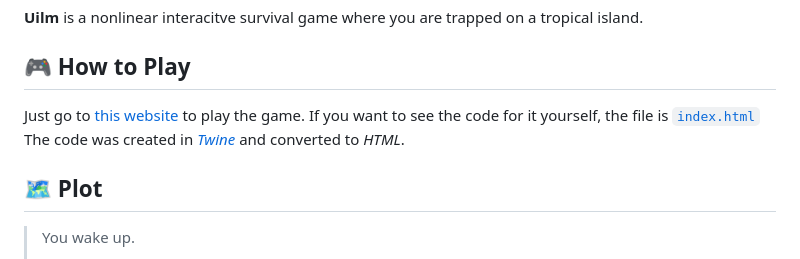
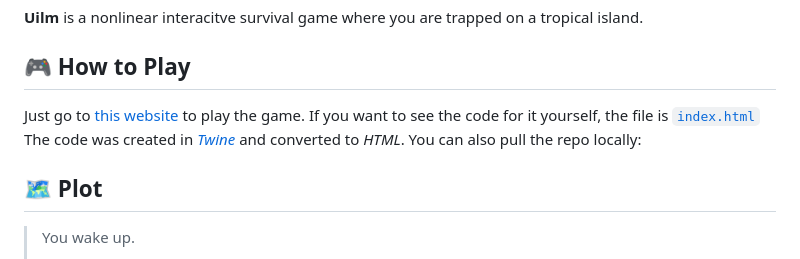
Before and after one commit to Sim3-14159/Uilm, a Markdown page: README.md, the part around one of its changes. Rendered like a GitHub page.

```diff
--- a/README.md
+++ b/README.md
@@ -2,7 +15,7 @@
 **Uilm** is a nonlinear interacitve survival game where you are trapped on a tropical island.
 
 ## 🎮 How to Play
-Just go to [this website](https://Sim3-14159.github.io/Uilm) to play the game. If you want to see the code for it yourself, the file is [`index.html`](index.html) The code was created in [*Twine*](https://twinery.org) and converted to *HTML*.
+Just go to [this website](https://Sim3-14159.github.io/Uilm) to play the game. If you want to see the code for it yourself, the file is [`index.html`](index.html) The code was created in [*Twine*](https://twinery.org) and converted to *HTML*. You can also pull the repo locally:
 
 ## 🗺️ Plot
 
```
Also changed, not shown: other parts of README.md (+13 -0 lines).
